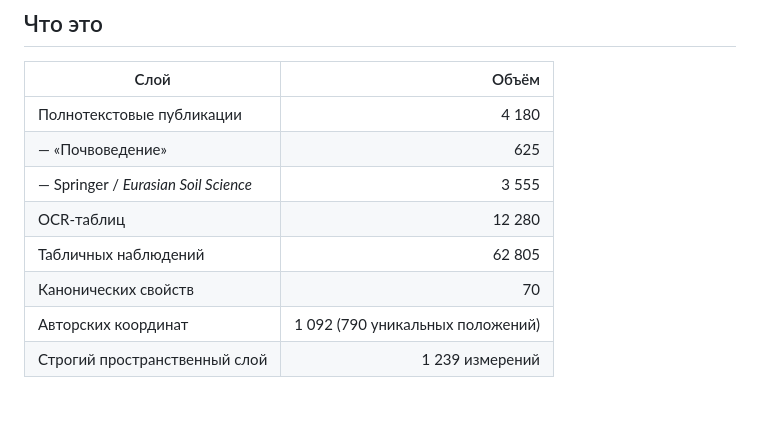
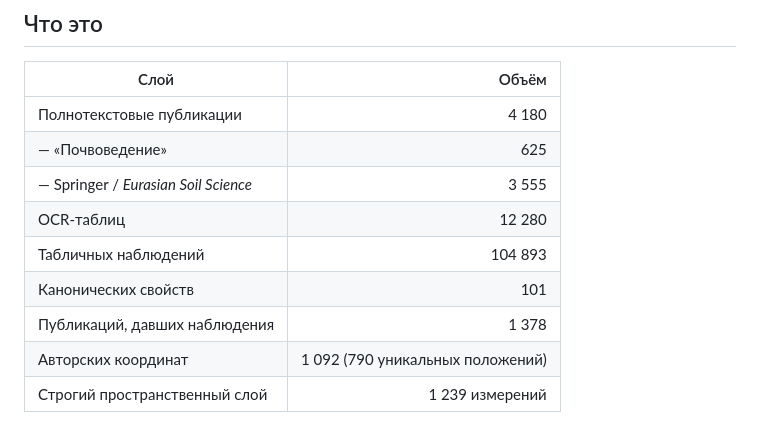
Before and after one commit to noaakwey/russian-soil-observatory, a Markdown page: README.md, the part around one of its changes. Rendered like a GitHub page.

```diff
--- a/README.md
+++ b/README.md
@@ -19,8 +19,9 @@ soil-science publications, with a bilingual (RU/EN) geoportal.*
 | — «Почвоведение» | 625 |
 | — Springer / *Eurasian Soil Science* | 3 555 |
 | OCR-таблиц | 12 280 |
-| Табличных наблюдений | 62 805 |
-| Канонических свойств | 70 |
+| Табличных наблюдений | 104 893 |
+| Канонических свойств | 101 |
+| Публикаций, давших наблюдения | 1 378 |
 | Авторских координат | 1 092 (790 уникальных положений) |
 | Строгий пространственный слой | 1 239 измерений |
 
```
Also changed, not shown: other parts of README.md (+33 -13 lines).
